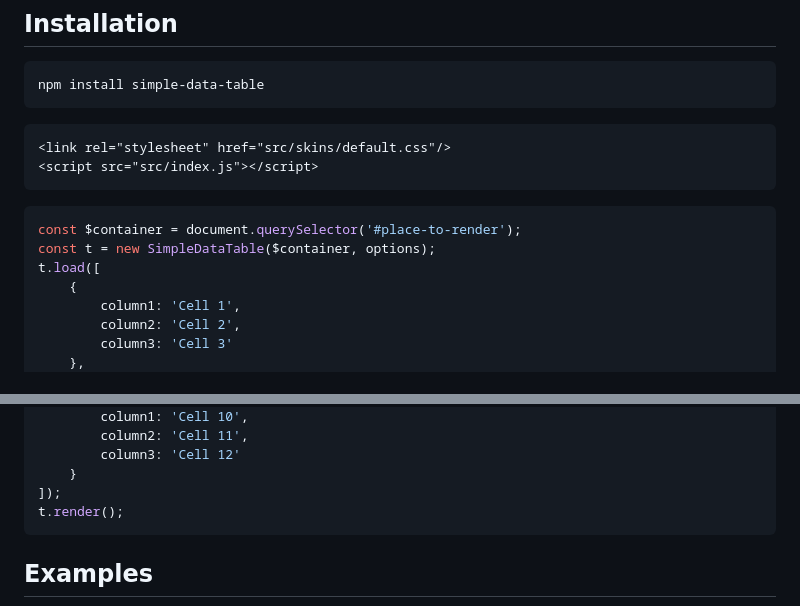
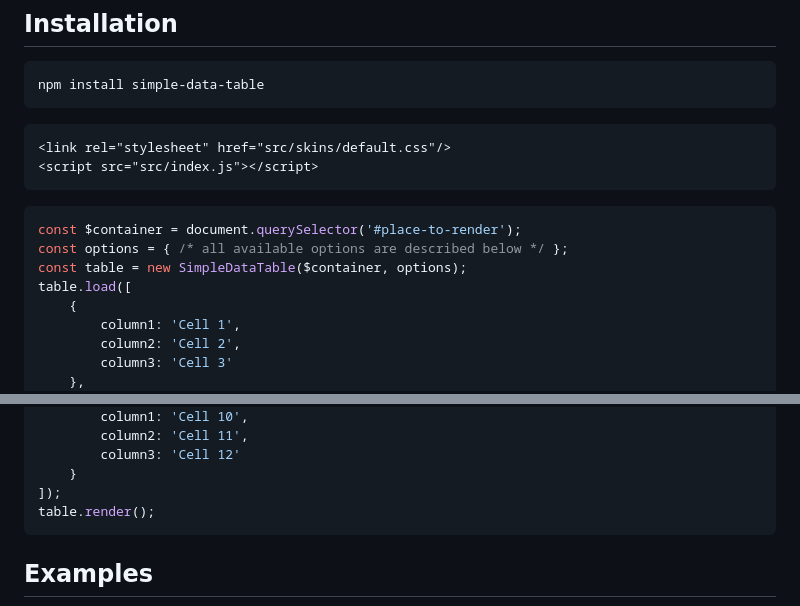
Before and after one commit to piecioshka/simple-data-table, a Markdown page: README.md, 2 parts joined by grey strips. Drawn GitHub-style.

````diff
--- a/README.md
+++ b/README.md
@@ -42,8 +42,9 @@ npm install simple-data-table
 
 ```javascript
 const $container = document.querySelector('#place-to-render');
-const t = new SimpleDataTable($container, options);
-t.load([
+const options = { /* all available options are described below */ };
+const table = new SimpleDataTable($container, options);
+table.load([
     {
         column1: 'Cell 1',
         column2: 'Cell 2',
@@ -65,7 +66,7 @@ t.load([
         column3: 'Cell 12'
     }
 ]);
-t.render();
+table.render();
 ```
 
 ## Examples
````
